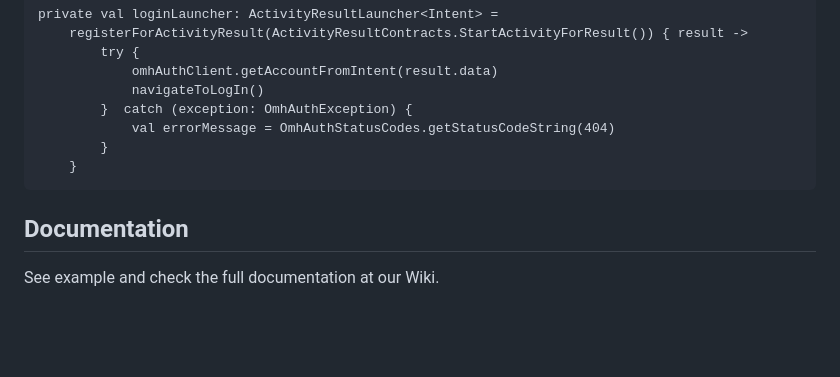
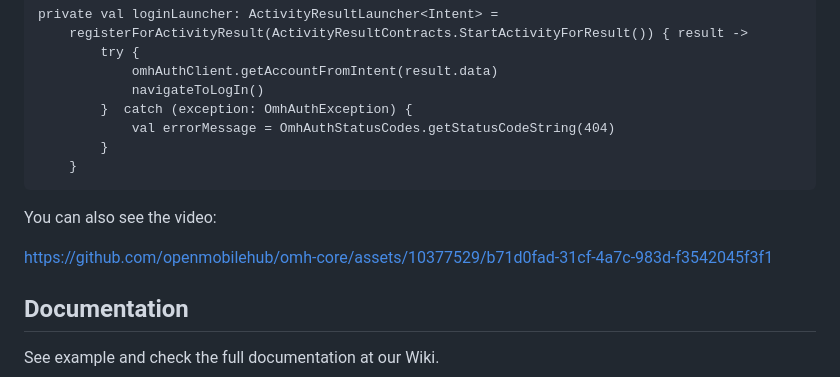
Before and after one commit to openmobilehub/omh-core, a Markdown page: README.md, the part around the change. Rendered like a GitHub page; blank space fills up the shorter version.

````diff
--- a/README.md
+++ b/README.md
@@ -91,6 +91,10 @@ private val loginLauncher: ActivityResultLauncher<Intent> =
     }
 ```
 
+You can also see the video:
+
+https://github.com/openmobilehub/omh-core/assets/10377529/b71d0fad-31cf-4a7c-983d-f3542045f3f1
+
 ## Documentation
 
 See example and check the full documentation at our Wiki.
````
